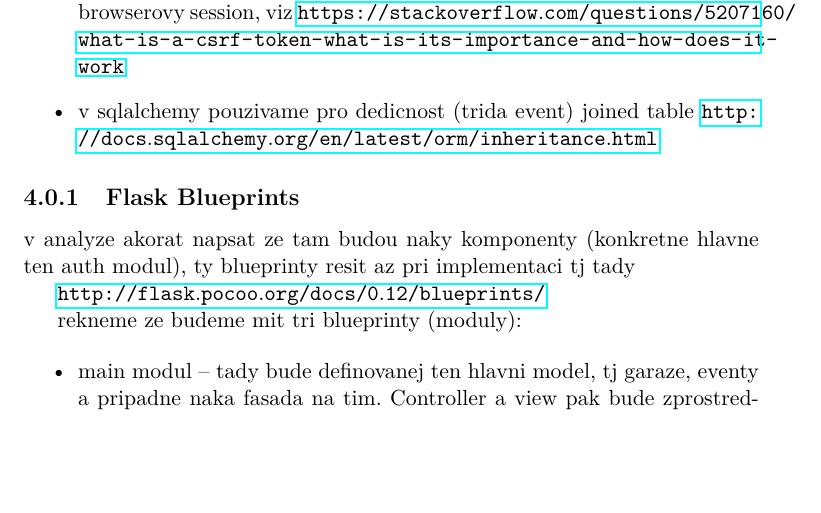
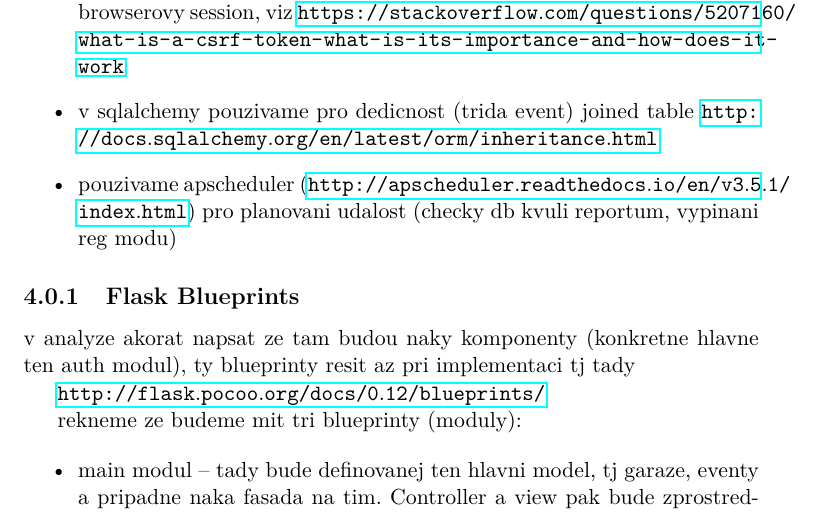
Before and after one commit to ggljzr/mi-dip, a LaTeX thesis (DP_Cervenka_Ondrej_2018.tex, which reads chapters/implementace.tex): part of page 48 of 65, cut so that both start at the same text, the shorter picture padded with empty space. Compiled offline with pdfLaTeX.

Commit message:
note about apscheduler

```diff
--- a/chapters/implementace.tex
+++ b/chapters/implementace.tex
@@ -28,6 +28,8 @@ co sme vsechno pouzili pri implementaci:
 \item este teda napsat ze na api se tohle vubec nevstahuje, tohle vyuziva ty browserovy session, viz \url{https://stackoverflow.com/questions/5207160/what-is-a-csrf-token-what-is-its-importance-and-how-does-it-work}
 
 \item v~sqlalchemy pouzivame pro dedicnost (trida event) joined table \url{http://docs.sqlalchemy.org/en/latest/orm/inheritance.html}
+
+\item pouzivame apscheduler (\url{http://apscheduler.readthedocs.io/en/v3.5.1/index.html}) pro planovani udalost (checky db kvuli reportum, vypinani reg modu)
 
 \end{itemize}
 
```
